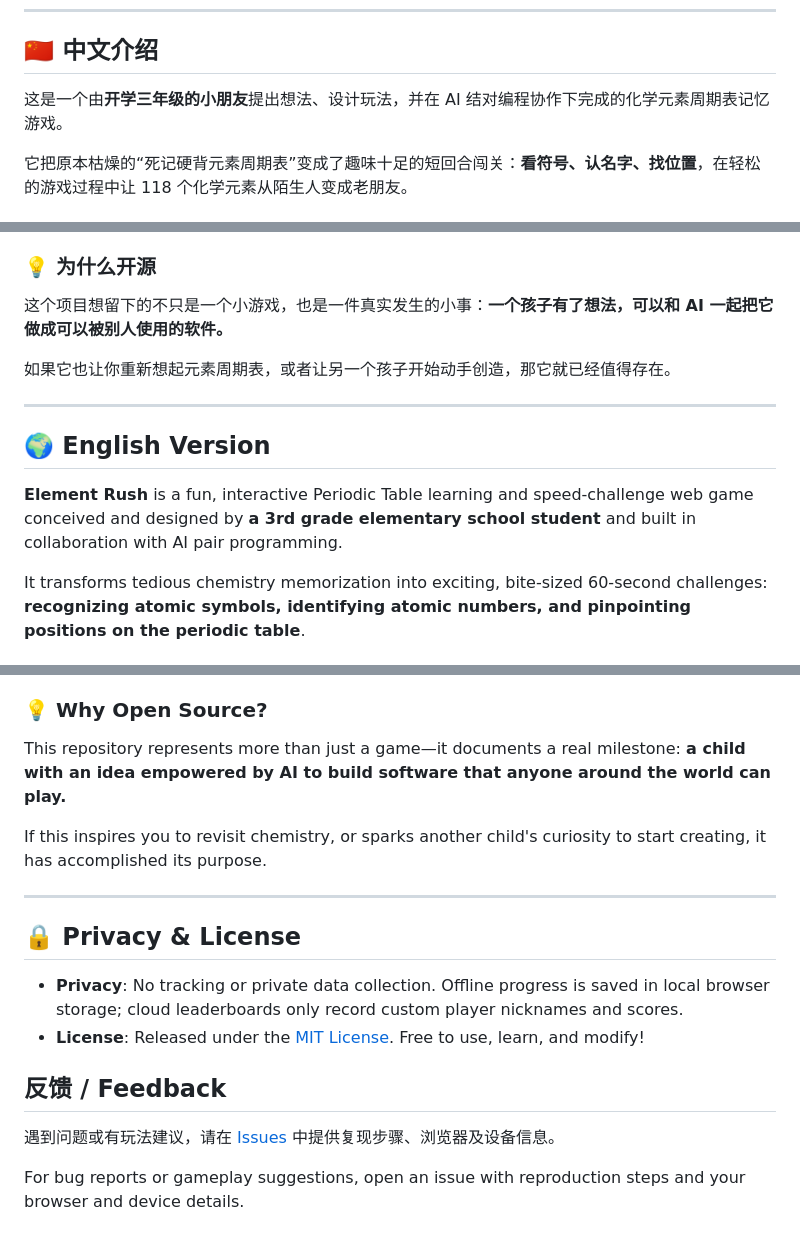
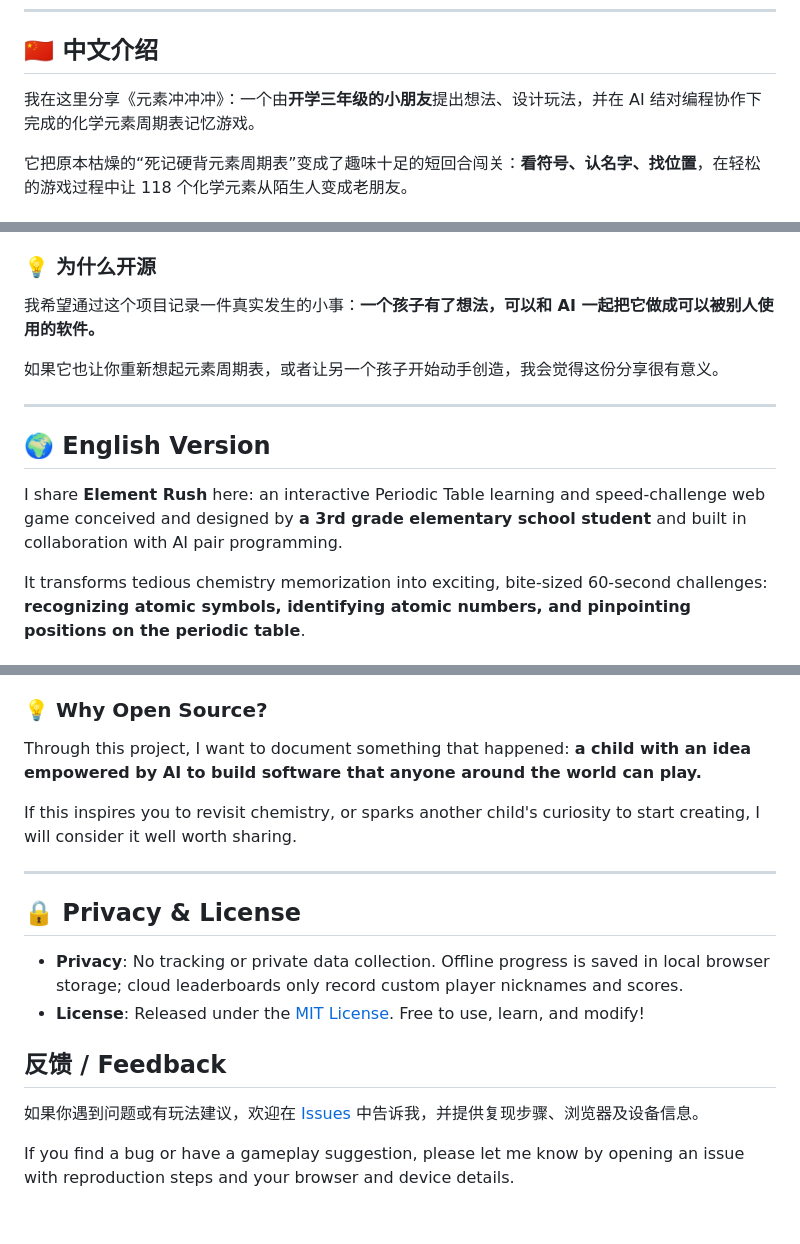
Before and after one commit to zhenfangzhu/element-rush, a Markdown page: README.md, 3 parts joined by grey strips. GitHub-like rendering.

Commit message:
Use first-person voice in bilingual README

```diff
--- a/README.md
+++ b/README.md
@@ -19,7 +19,7 @@
 
 ## 🇨🇳 中文介绍
 
-这是一个由**开学三年级的小朋友**提出想法、设计玩法，并在 AI 结对编程协作下完成的化学元素周期表记忆游戏。
+我在这里分享《元素冲冲冲》：一个由**开学三年级的小朋友**提出想法、设计玩法，并在 AI 结对编程协作下完成的化学元素周期表记忆游戏。
 
 它把原本枯燥的“死记硬背元素周期表”变成了趣味十足的短回合闯关：**看符号、认名字、找位置**，在轻松的游戏过程中让 118 个化学元素从陌生人变成老朋友。
 
@@ -47,15 +47,15 @@
 
 ### 💡 为什么开源
 
-这个项目想留下的不只是一个小游戏，也是一件真实发生的小事：**一个孩子有了想法，可以和 AI 一起把它做成可以被别人使用的软件。**
+我希望通过这个项目记录一件真实发生的小事：**一个孩子有了想法，可以和 AI 一起把它做成可以被别人使用的软件。**
 
-如果它也让你重新想起元素周期表，或者让另一个孩子开始动手创造，那它就已经值得存在。
+如果它也让你重新想起元素周期表，或者让另一个孩子开始动手创造，我会觉得这份分享很有意义。
 
 ---
 
 ## 🌍 English Version
 
-**Element Rush** is a fun, interactive Periodic Table learning and speed-challenge web game conceived and designed by **a 3rd grade elementary school student** and built in collaboration with AI pair programming.
+I share **Element Rush** here: an interactive Periodic Table learning and speed-challenge web game conceived and designed by **a 3rd grade elementary school student** and built in collaboration with AI pair programming.
 
 It transforms tedious chemistry memorization into exciting, bite-sized 60-second challenges: **recognizing atomic symbols, identifying atomic numbers, and pinpointing positions on the periodic table**.
 
@@ -83,9 +83,9 @@ It transforms tedious chemistry memorization into exciting, bite-sized 60-second
 
 ### 💡 Why Open Source?
 
-This repository represents more than just a game—it documents a real milestone: **a child with an idea empowered by AI to build software that anyone around the world can play.**
+Through this project, I want to document something that happened: **a child with an idea empowered by AI to build software that anyone around the world can play.**
 
-If this inspires you to revisit chemistry, or sparks another child's curiosity to start creating, it has accomplished its purpose.
+If this inspires you to revisit chemistry, or sparks another child's curiosity to start creating, I will consider it well worth sharing.
 
 ---
 
@@ -96,6 +96,6 @@ If this inspires you to revisit chemistry, or sparks another child's curiosity t
 
 ## 反馈 / Feedback
 
-遇到问题或有玩法建议，请在 [Issues](https://github.com/zhenfangzhu/element-rush/issues) 中提供复现步骤、浏览器及设备信息。
+如果你遇到问题或有玩法建议，欢迎在 [Issues](https://github.com/zhenfangzhu/element-rush/issues) 中告诉我，并提供复现步骤、浏览器及设备信息。
 
-For bug reports or gameplay suggestions, open an issue with reproduction steps and your browser and device details.
+If you find a bug or have a gameplay suggestion, please let me know by opening an issue with reproduction steps and your browser and device details.
```
